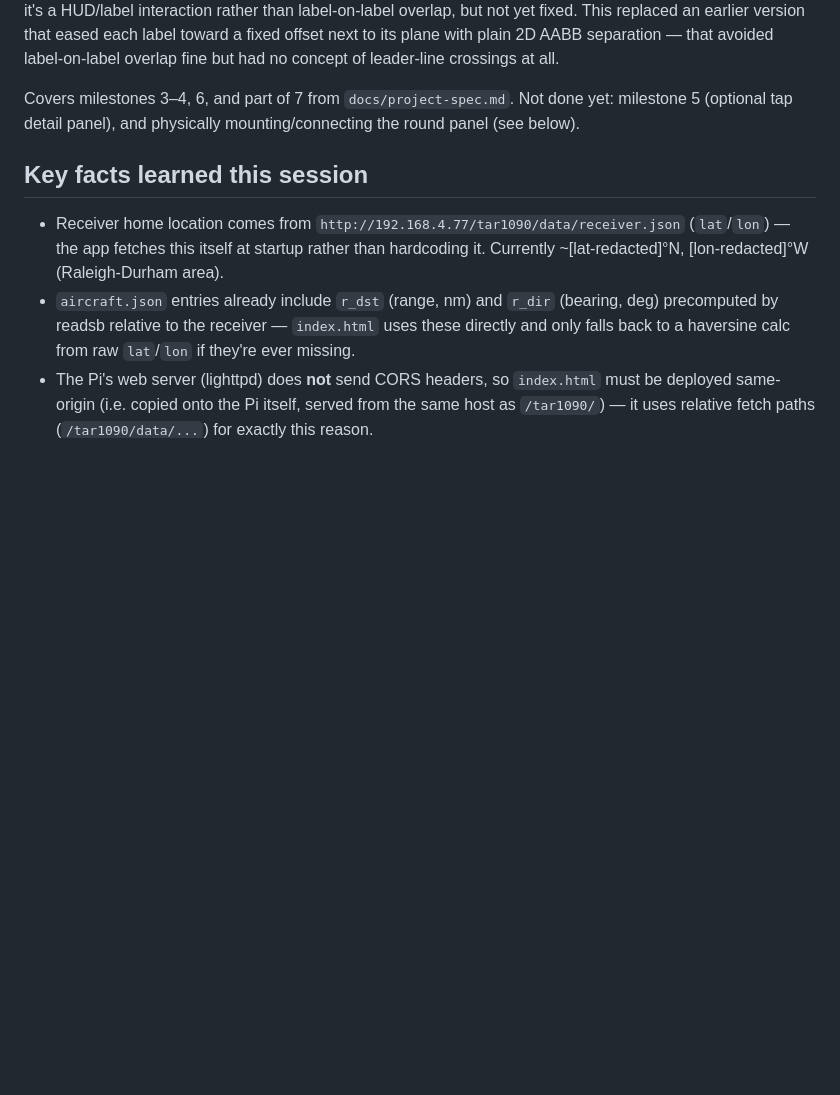
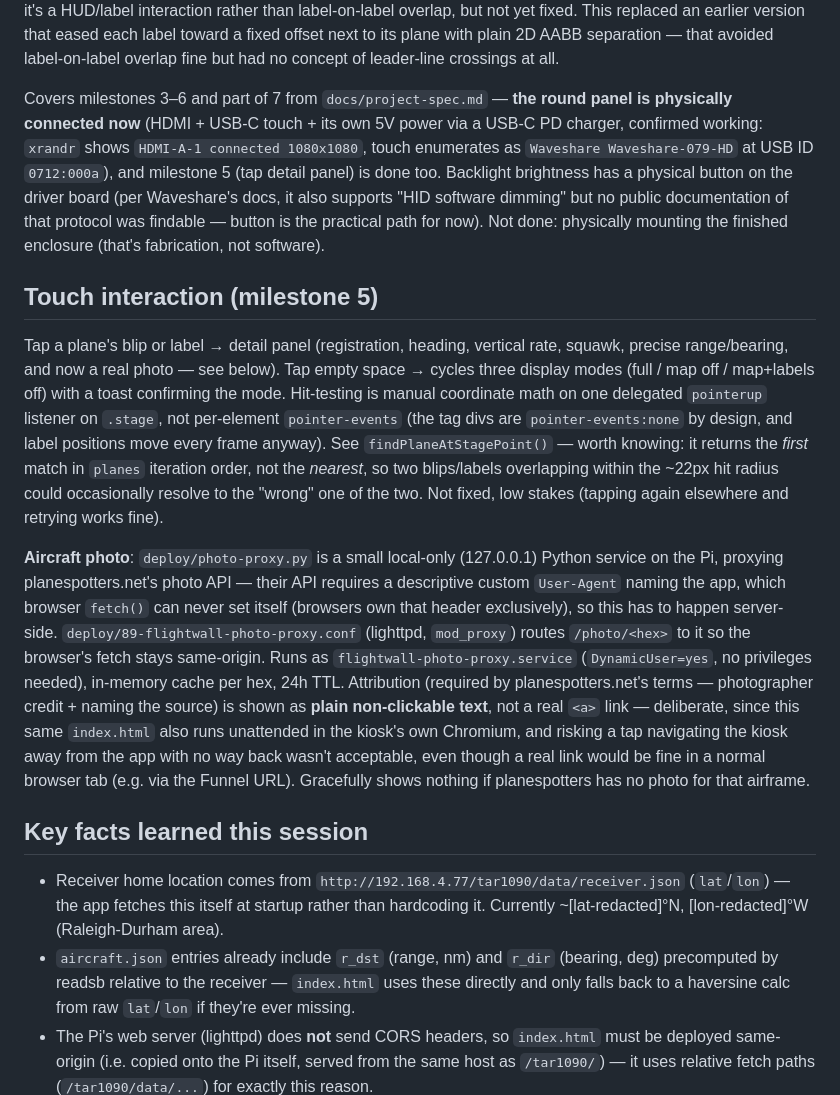
Before and after one commit to mferris/FlightRadar, a Markdown page: HANDOFF.md, the part around the change. GitHub-like rendering; blank space fills up the shorter version.

Commit message:
Document touch interaction, photo proxy, and physical panel connection
Co-Authored-By: Claude Sonnet 5 <noreply@anthropic.com>

```diff
--- a/HANDOFF.md
+++ b/HANDOFF.md
@@ -183,9 +183,45 @@ version that eased each label toward a fixed offset next to its plane with
 plain 2D AABB separation — that avoided label-on-label overlap fine but had
 no concept of leader-line crossings at all.
 
-Covers milestones 3–4, 6, and part of 7 from `docs/project-spec.md`. Not done
-yet: milestone 5 (optional tap detail panel), and physically mounting/connecting
-the round panel (see below).
+Covers milestones 3–6 and part of 7 from `docs/project-spec.md` — **the round
+panel is physically connected now** (HDMI + USB-C touch + its own 5V power via
+a USB-C PD charger, confirmed working: `xrandr` shows `HDMI-A-1 connected
+1080x1080`, touch enumerates as `Waveshare Waveshare-079-HD` at USB ID
+`0712:000a`), and milestone 5 (tap detail panel) is done too. Backlight
+brightness has a physical button on the driver board (per Waveshare's docs,
+it also supports "HID software dimming" but no public documentation of that
+protocol was findable — button is the practical path for now). Not done:
+physically mounting the finished enclosure (that's fabrication, not
+software).
+
+## Touch interaction (milestone 5)
+Tap a plane's blip or label → detail panel (registration, heading, vertical
+rate, squawk, precise range/bearing, and now a real photo — see below). Tap
+empty space → cycles three display modes (full / map off / map+labels off)
+with a toast confirming the mode. Hit-testing is manual coordinate math on
+one delegated `pointerup` listener on `.stage`, not per-element
+`pointer-events` (the tag divs are `pointer-events:none` by design, and
+label positions move every frame anyway). See `findPlaneAtStagePoint()` —
+worth knowing: it returns the *first* match in `planes` iteration order, not
+the *nearest*, so two blips/labels overlapping within the ~22px hit radius
+could occasionally resolve to the "wrong" one of the two. Not fixed, low
+stakes (tapping again elsewhere and retrying works fine).
+
+**Aircraft photo**: `deploy/photo-proxy.py` is a small local-only (127.0.0.1)
+Python service on the Pi, proxying planespotters.net's photo API — their API
+requires a descriptive custom `User-Agent` naming the app, which browser
+`fetch()` can never set itself (browsers own that header exclusively), so
+this has to happen server-side. `deploy/89-flightwall-photo-proxy.conf`
+(lighttpd, `mod_proxy`) routes `/photo/<hex>` to it so the browser's fetch
+stays same-origin. Runs as `flightwall-photo-proxy.service`
+(`DynamicUser=yes`, no privileges needed), in-memory cache per hex, 24h TTL.
+Attribution (required by planespotters.net's terms — photographer credit +
+naming the source) is shown as **plain non-clickable text**, not a real
+`<a>` link — deliberate, since this same `index.html` also runs unattended
+in the kiosk's own Chromium, and risking a tap navigating the kiosk away
+from the app with no way back wasn't acceptable, even though a real link
+would be fine in a normal browser tab (e.g. via the Funnel URL). Gracefully
+shows nothing if planespotters has no photo for that airframe.
 
 ## Key facts learned this session
 - Receiver home location comes from `http://192.168.4.77/tar1090/data/receiver.json`
```
